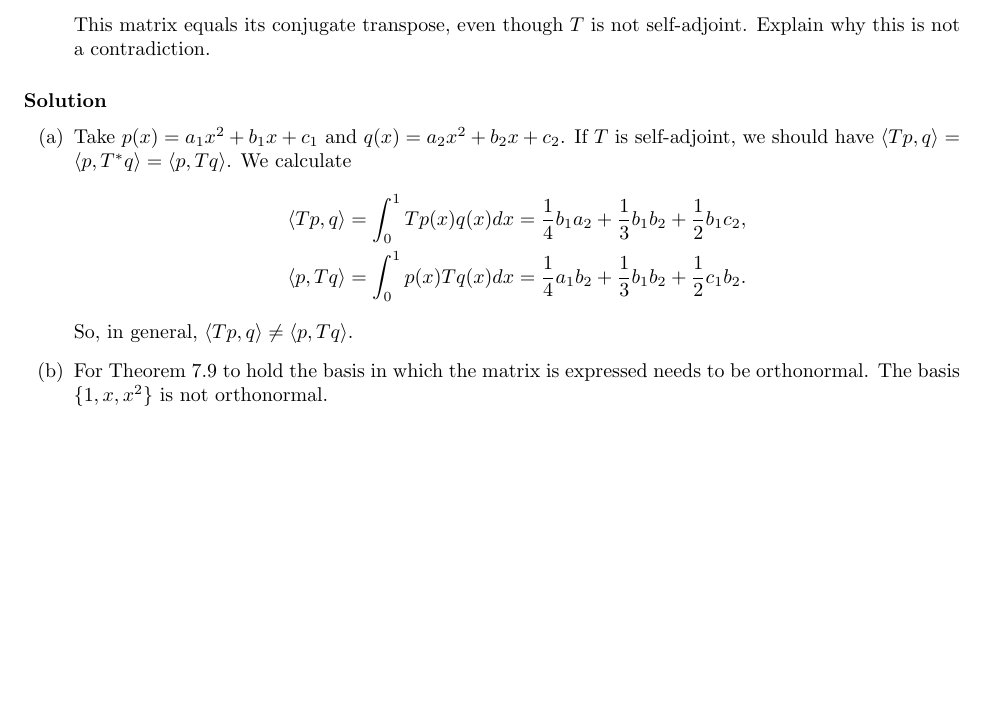
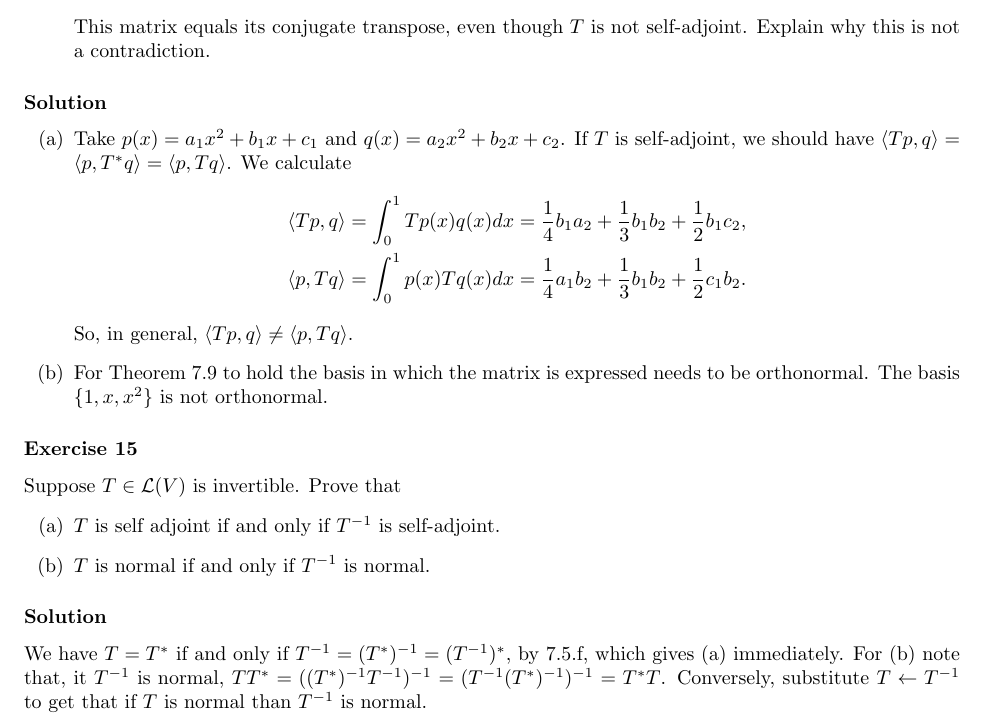
Before and after one commit to noudald/math-solutions, a LaTeX document (linear-algebra/main.tex, which reads linear-algebra/ch7.tex): part of page 6 of 6, cut so that both start at the same text, the shorter picture padded with empty space. Compiled offline with pdfLaTeX.

Commit message:
Solution 7A.15

```diff
--- a/linear-algebra/ch7.tex
+++ b/linear-algebra/ch7.tex
@@ -315,3 +315,18 @@ Define an operator $T \in \mathcal{L}(\mathcal{P}_2(\mathbb{R}))$ by $T(ax^2 + b
     \item[(b)] For Theorem 7.9 to hold the basis in which the matrix is expressed needs to be orthonormal.
         The basis $\{1, x, x^2\}$ is not orthonormal.
 \end{itemize}
+
+
+\subsubsection*{Exercise 15}
+
+Suppose $T \in \mathcal{L}(V)$ is invertible. Prove that
+\begin{itemize}
+\item[(a)] $T$ is self adjoint if and only if $T^{-1}$ is self-adjoint.
+\item[(b)] $T$ is normal if and only if $T^{-1}$ is normal.
+\end{itemize}
+
+\subsubsection*{Solution}
+
+We have $T = T^*$ if and only if $T^{-1} = (T^*)^{-1} = (T^{-1})^*$, by 7.5.f, which gives (a) immediately.
+For (b) note that, it $T^{-1}$ is normal, $TT^* = ((T^*)^{-1}T^{-1})^{-1} = (T^{-1}(T^*)^{-1})^{-1} = T^*T$.
+Conversely, substitute $T \leftarrow T^{-1}$ to get that if $T$ is normal than $T^{-1}$ is normal.
```
